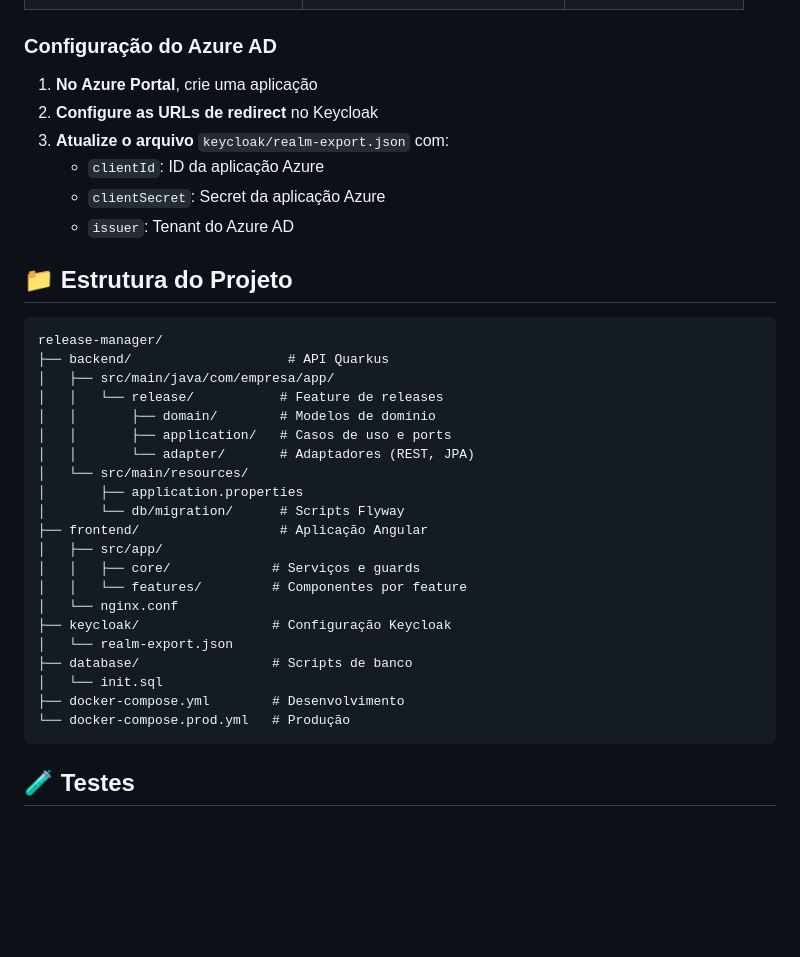
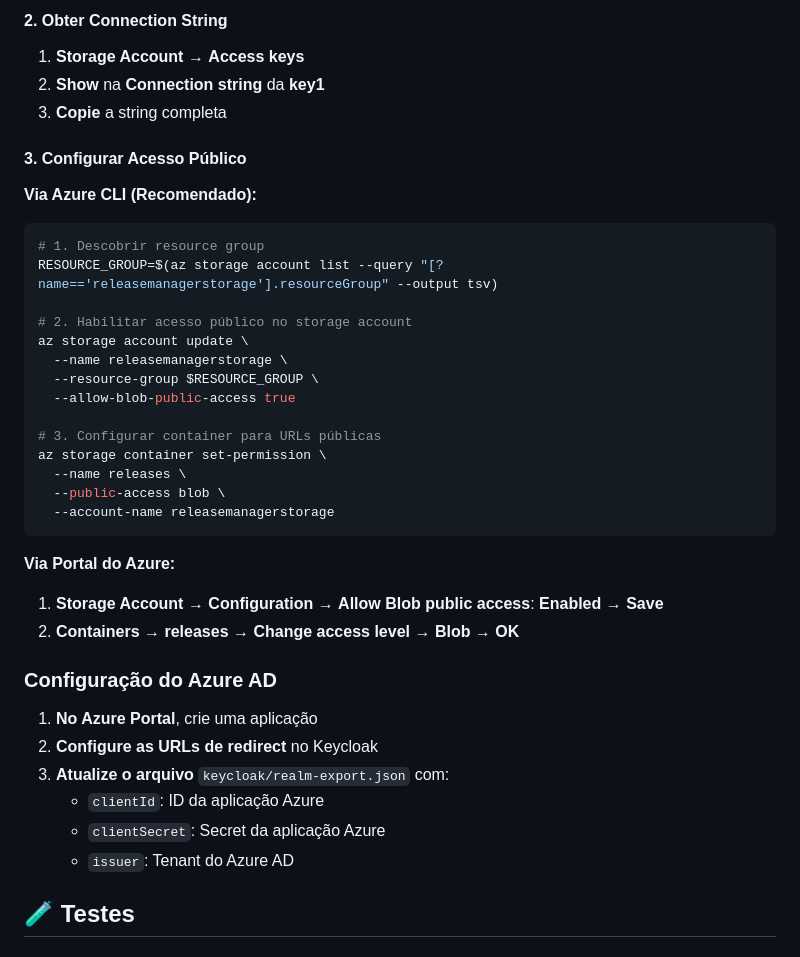
Before and after one commit to higorrg/release-manager, a Markdown page: README.md, the part around one of its changes. GitHub-like rendering; blank space fills up the shorter version.

````diff
--- a/README.md
+++ b/README.md
@@ -118,3 +125,31 @@ podman-compose -f docker-compose-prod.yml up -d
+#### **2. Obter Connection String**
+1. **Storage Account** → **Access keys**
+2. **Show** na **Connection string** da **key1**
+3. **Copie** a string completa
+
+#### **3. Configurar Acesso Público**
+
+**Via Azure CLI (Recomendado):**
+```bash
+# 1. Descobrir resource group
+RESOURCE_GROUP=$(az storage account list --query "[?name=='releasemanagerstorage'].resourceGroup" --output tsv)
+
+# 2. Habilitar acesso público no storage account
+az storage account update \
+  --name releasemanagerstorage \
+  --resource-group $RESOURCE_GROUP \
+  --allow-blob-public-access true
+
+# 3. Configurar container para URLs públicas
+az storage container set-permission \
+  --name releases \
+  --public-access blob \
+  --account-name releasemanagerstorage
+```
+
+**Via Portal do Azure:**
+1. **Storage Account** → **Configuration** → **Allow Blob public access**: **Enabled** → **Save**
+2. **Containers** → **releases** → **Change access level** → **Blob** → **OK**
 
 ### Configuração do Azure AD
 
@@ -124,32 +159,6 @@ podman-compose -f docker-compose-prod.yml up -d
    - `clientId`: ID da aplicação Azure
    - `clientSecret`: Secret da aplicação Azure
    - `issuer`: Tenant do Azure AD
-
-## 📁 Estrutura do Projeto
-
-```
-release-manager/
-├── backend/                    # API Quarkus
-│   ├── src/main/java/com/empresa/app/
-│   │   └── release/           # Feature de releases
-│   │       ├── domain/        # Modelos de domínio
-│   │       ├── application/   # Casos de uso e ports
-│   │       └── adapter/       # Adaptadores (REST, JPA)
-│   └── src/main/resources/
-│       ├── application.properties
-│       └── db/migration/      # Scripts Flyway
-├── frontend/                  # Aplicação Angular
-│   ├── src/app/
-│   │   ├── core/             # Serviços e guards
-│   │   └── features/         # Componentes por feature
-│   └── nginx.conf
-├── keycloak/                 # Configuração Keycloak
-│   └── realm-export.json
-├── database/                 # Scripts de banco
-│   └── init.sql
-├── docker-compose.yml        # Desenvolvimento
-└── docker-compose.prod.yml   # Produção
-```
 
 ## 🧪 Testes
 
````
Also changed, not shown: other parts of README.md (+52 -143 lines).
